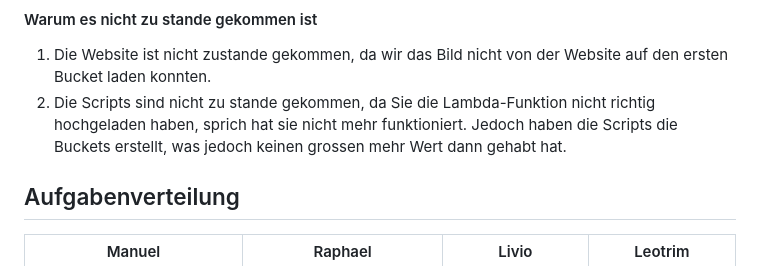
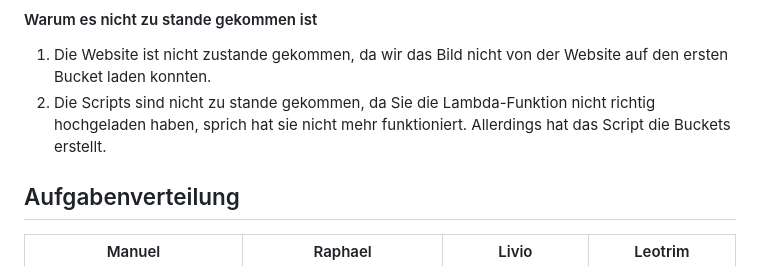
Before and after one commit to sramal1/M346, a Markdown page: README.md, the part around the change. Rendered like a GitHub page.

Commit message:
changed a text

```diff
--- a/README.md
+++ b/README.md
@@ -43,7 +43,7 @@ Wichtig: Fuer diese Befehle benoetigen Sie aws, Amazon.Lambda.Tools und dot net
 
 #### Warum es nicht zu stande gekommen ist
 1. Die Website ist nicht zustande gekommen, da wir das Bild nicht von der Website auf den ersten Bucket laden konnten.
-2. Die Scripts sind nicht zu stande gekommen, da Sie die Lambda-Funktion nicht richtig hochgeladen haben, sprich hat sie nicht mehr funktioniert. Jedoch haben die Scripts die Buckets erstellt, was jedoch keinen grossen mehr Wert dann gehabt hat.
+2. Die Scripts sind nicht zu stande gekommen, da Sie die Lambda-Funktion nicht richtig hochgeladen haben, sprich hat sie nicht mehr funktioniert. Allerdings hat das Script die Buckets erstellt.
 
 
 ## Aufgabenverteilung
```
